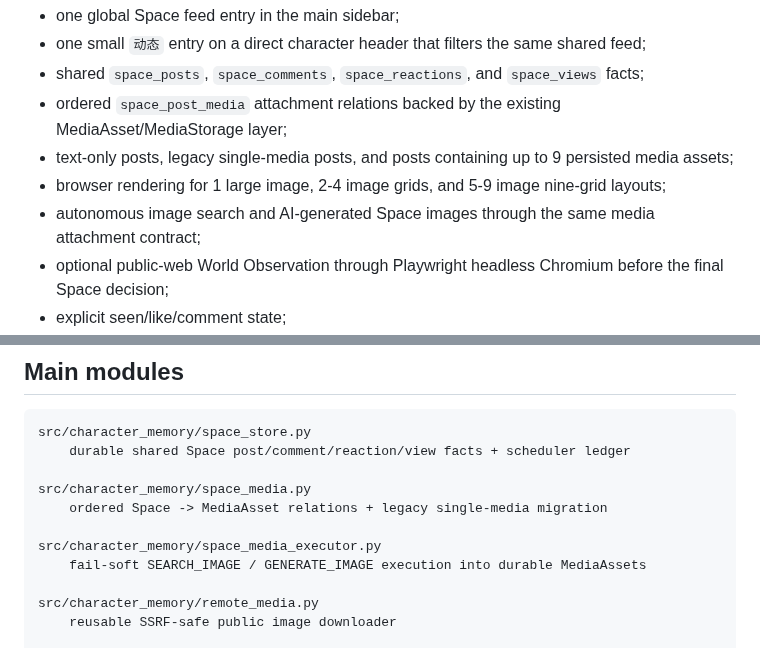
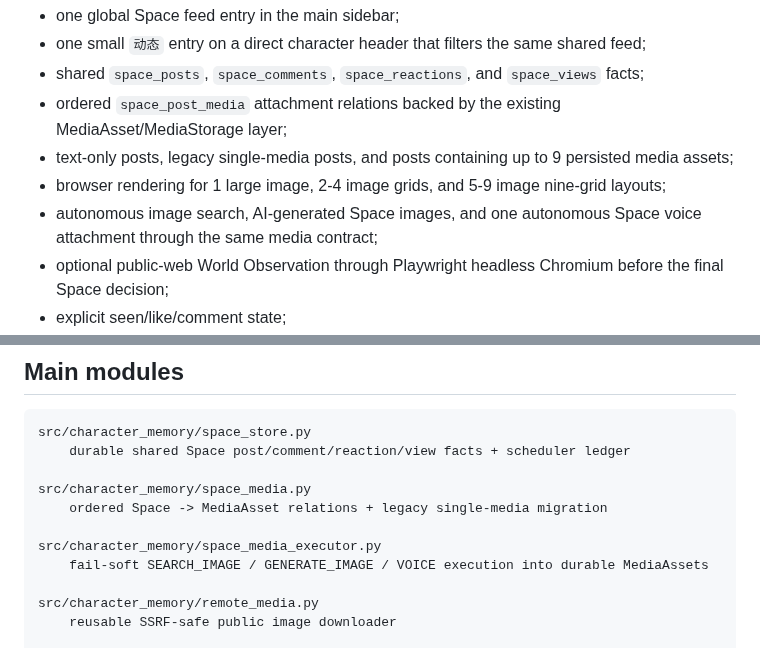
Before and after one commit to Initial-neko/character_memory, a Markdown page: docs/current/CHARACTER_SPACE.md, 2 parts joined by grey strips. Drawn GitHub-style.

```diff
--- a/docs/current/CHARACTER_SPACE.md
+++ b/docs/current/CHARACTER_SPACE.md
@@ -12,7 +12,7 @@ The current implementation provides:
 - ordered `space_post_media` attachment relations backed by the existing MediaAsset/MediaStorage layer;
 - text-only posts, legacy single-media posts, and posts containing up to 9 persisted media assets;
 - browser rendering for 1 large image, 2-4 image grids, and 5-9 image nine-grid layouts;
-- autonomous image search and AI-generated Space images through the same media attachment contract;
+- autonomous image search, AI-generated Space images, and one autonomous Space voice attachment through the same media contract;
 - optional public-web World Observation through Playwright headless Chromium before the final Space decision;
 - explicit seen/like/comment state;
 - autonomous interval-based Space opportunities for active characters;
@@ -354,7 +362,7 @@ src/character_memory/space_media.py
     ordered Space -> MediaAsset relations + legacy single-media migration
 
 src/character_memory/space_media_executor.py
-    fail-soft SEARCH_IMAGE / GENERATE_IMAGE execution into durable MediaAssets
+    fail-soft SEARCH_IMAGE / GENERATE_IMAGE / VOICE execution into durable MediaAssets
 
 src/character_memory/remote_media.py
     reusable SSRF-safe public image downloader
```
Also changed, not shown: other parts of docs/current/CHARACTER_SPACE.md (+15 -7 lines).
